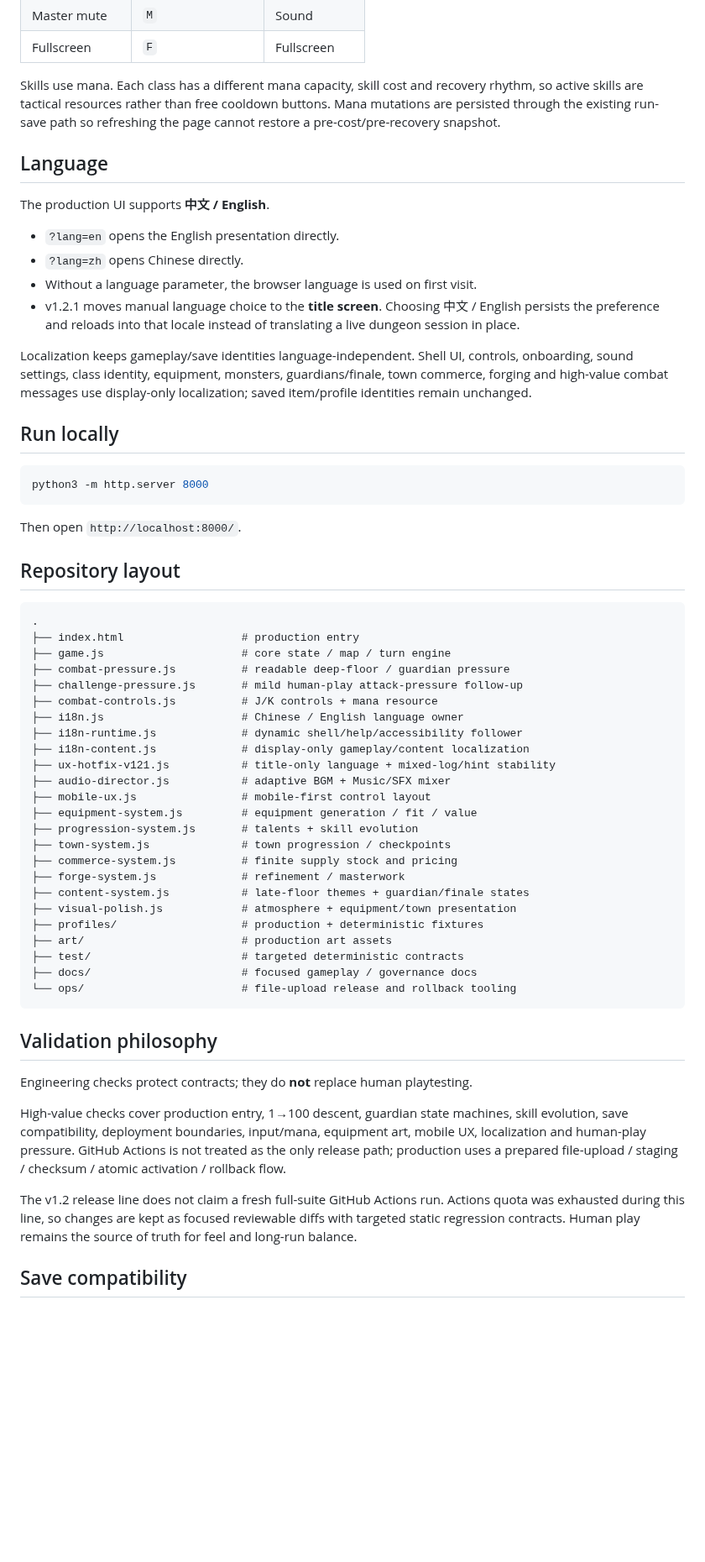
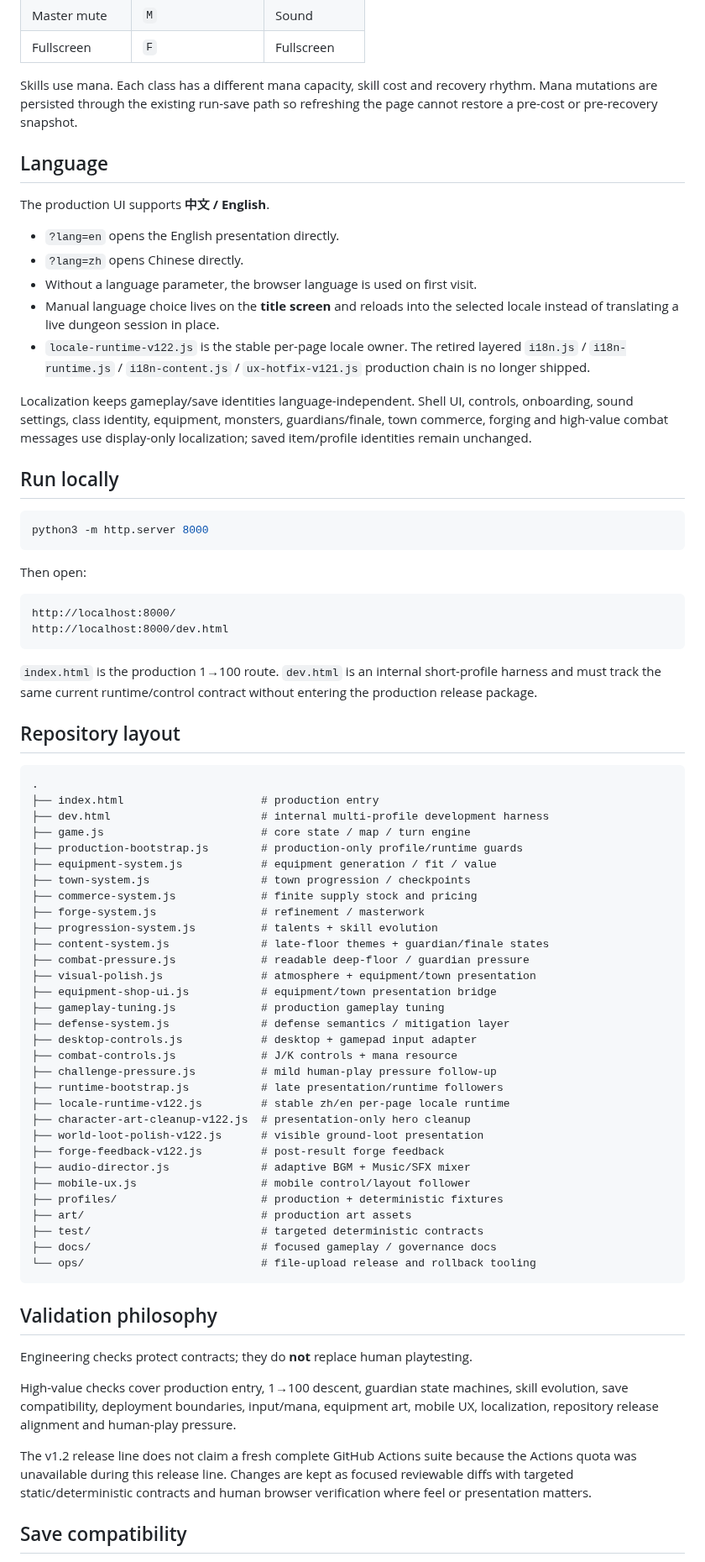
Before and after one commit to diaow2331-ops/dungeon-echo, a Markdown page: README.md, the part around one of its changes. Shown at 84% size. GitHub-like rendering; blank space fills up the shorter version.

Commit message:
docs: align README with v1.2.2 runtime and release state

````diff
--- a/README.md
+++ b/README.md
@@ -45,7 +46,7 @@ The project deliberately favors readable counterplay over hidden punishment, hum
 | Master mute | `M` | Sound |
 | Fullscreen | `F` | Fullscreen |
 
-Skills use mana. Each class has a different mana capacity, skill cost and recovery rhythm, so active skills are tactical resources rather than free cooldown buttons. Mana mutations are persisted through the existing run-save path so refreshing the page cannot restore a pre-cost/pre-recovery snapshot.
+Skills use mana. Each class has a different mana capacity, skill cost and recovery rhythm. Mana mutations are persisted through the existing run-save path so refreshing the page cannot restore a pre-cost or pre-recovery snapshot.
 
 ## Language
 
@@ -54,7 +55,8 @@ The production UI supports **中文 / English**.
 - `?lang=en` opens the English presentation directly.
 - `?lang=zh` opens Chinese directly.
 - Without a language parameter, the browser language is used on first visit.
-- v1.2.1 moves manual language choice to the **title screen**. Choosing 中文 / English persists the preference and reloads into that locale instead of translating a live dungeon session in place.
+- Manual language choice lives on the **title screen** and reloads into the selected locale instead of translating a live dungeon session in place.
+- `locale-runtime-v122.js` is the stable per-page locale owner. The retired layered `i18n.js` / `i18n-runtime.js` / `i18n-content.js` / `ux-hotfix-v121.js` production chain is no longer shipped.
 
 Localization keeps gameplay/save identities language-independent. Shell UI, controls, onboarding, sound settings, class identity, equipment, monsters, guardians/finale, town commerce, forging and high-value combat messages use display-only localization; saved item/profile identities remain unchanged.
 
@@ -64,44 +66,58 @@ Localization keeps gameplay/save identities language-independent. Shell UI, cont
 python3 -m http.server 8000
 ```
 
-Then open `http://localhost:8000/`.
+Then open:
+
+```text
+http://localhost:8000/
+http://localhost:8000/dev.html
+```
+
+`index.html` is the production 1→100 route. `dev.html` is an internal short-profile harness and must track the same current runtime/control contract without entering the production release package.
 
 ## Repository layout
 
 ```text
 .
-├── index.html                  # production entry
-├── game.js                     # core state / map / turn engine
-├── combat-pressure.js          # readable deep-floor / guardian pressure
-├── challenge-pressure.js       # mild human-play attack-pressure follow-up
-├── combat-controls.js          # J/K controls + mana resource
-├── i18n.js                     # Chinese / English language owner
-├── i18n-runtime.js             # dynamic shell/help/accessibility follower
-├── i18n-content.js             # display-only gameplay/content localization
-├── ux-hotfix-v121.js           # title-only language + mixed-log/hint stability
-├── audio-director.js           # adaptive BGM + Music/SFX mixer
-├── mobile-ux.js                # mobile-first control layout
-├── equipment-system.js         # equipment generation / fit / value
-├── progression-system.js       # talents + skill evolution
-├── town-system.js              # town progression / checkpoints
-├── commerce-system.js          # finite supply stock and pricing
-├── forge-system.js             # refinement / masterwork
-├── content-system.js           # late-floor themes + guardian/finale states
-├── visual-polish.js            # atmosphere + equipment/town presentation
-├── profiles/                   # production + deterministic fixtures
-├── art/                        # production art assets
-├── test/                       # targeted deterministic contracts
-├── docs/                       # focused gameplay / governance docs
-└── ops/                        # file-upload release and rollback tooling
+├── index.html                     # production entry
+├── dev.html                       # internal multi-profile development harness
+├── game.js                        # core state / map / turn engine
+├── production-bootstrap.js        # production-only profile/runtime guards
+├── equipment-system.js            # equipment generation / fit / value
+├── town-system.js                 # town progression / checkpoints
+├── commerce-system.js             # finite supply stock and pricing
+├── forge-system.js                # refinement / masterwork
+├── progression-system.js          # talents + skill evolution
+├── content-system.js              # late-floor themes + guardian/finale states
+├── combat-pressure.js             # readable deep-floor / guardian pressure
+├── visual-polish.js               # atmosphere + equipment/town presentation
+├── equipment-shop-ui.js           # equipment/town presentation bridge
+├── gameplay-tuning.js             # production gameplay tuning
+├── defense-system.js              # defense semantics / mitigation layer
+├── desktop-controls.js            # desktop + gamepad input adapter
+├── combat-controls.js             # J/K controls + mana resource
+├── challenge-pressure.js          # mild human-play pressure follow-up
+├── runtime-bootstrap.js           # late presentation/runtime followers
+├── locale-runtime-v122.js         # stable zh/en per-page locale runtime
+├── character-art-cleanup-v122.js  # presentation-only hero cleanup
+├── world-loot-polish-v122.js      # visible ground-loot presentation
+├── forge-feedback-v122.js         # post-result forge feedback
+├── audio-director.js              # adaptive BGM + Music/SFX mixer
+├── mobile-ux.js                   # mobile control/layout follower
+├── profiles/                      # production + deterministic fixtures
+├── art/                           # production art assets
+├── test/                          # targeted deterministic contracts
+├── docs/                          # focused gameplay / governance docs
+└── ops/                           # file-upload release and rollback tooling
 ```
 
 ## Validation philosophy
 
 Engineering checks protect contracts; they do **not** replace human playtesting.
 
-High-value checks cover production entry, 1→100 descent, guardian state machines, skill evolution, save compatibility, deployment boundaries, input/mana, equipment art, mobile UX, localization and human-play pressure. GitHub Actions is not treated as the only release path; production uses a prepared file-upload / staging / checksum / atomic activation / rollback flow.
+High-value checks cover production entry, 1→100 descent, guardian state machines, skill evolution, save compatibility, deployment boundaries, input/mana, equipment art, mobile UX, localization, repository release alignment and human-play pressure.
 
-The v1.2 release line does not claim a fresh full-suite GitHub Actions run. Actions quota was exhausted during this line, so changes are kept as focused reviewable diffs with targeted static regression contracts. Human play remains the source of truth for feel and long-run balance.
+The v1.2 release line does not claim a fresh complete GitHub Actions suite because the Actions quota was unavailable during this release line. Changes are kept as focused reviewable diffs with targeted static/deterministic contracts and human browser verification where feel or presentation matters.
 
 ## Save compatibility
 
````
Also changed, not shown: other parts of README.md (+13 -6 lines).
